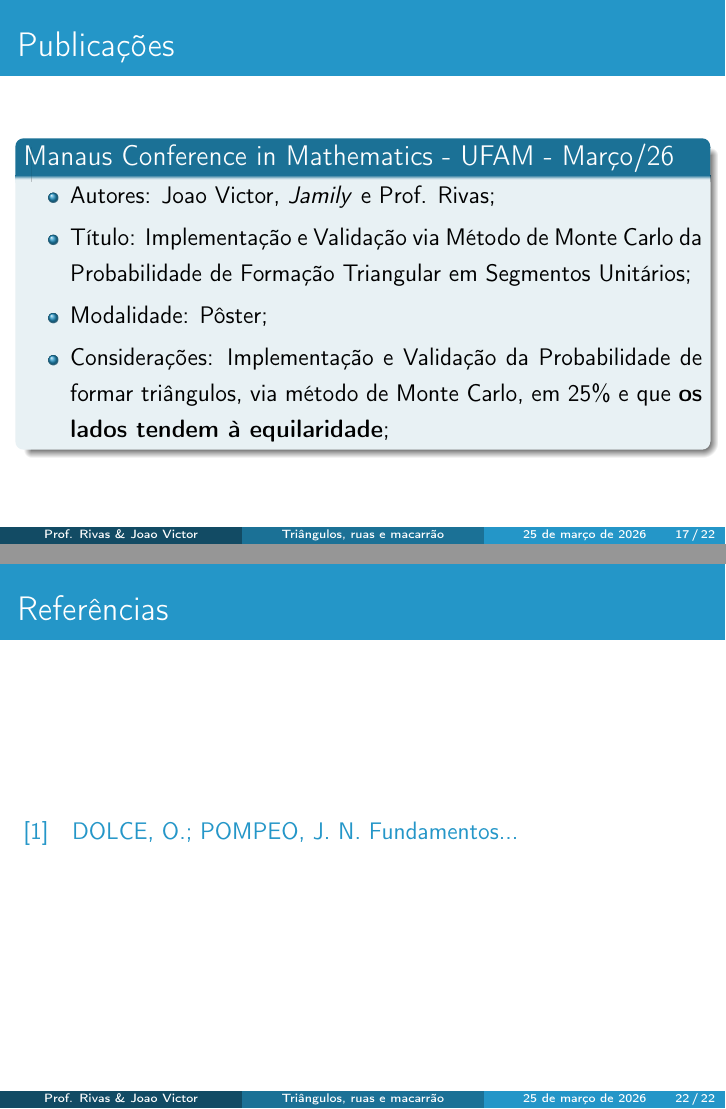
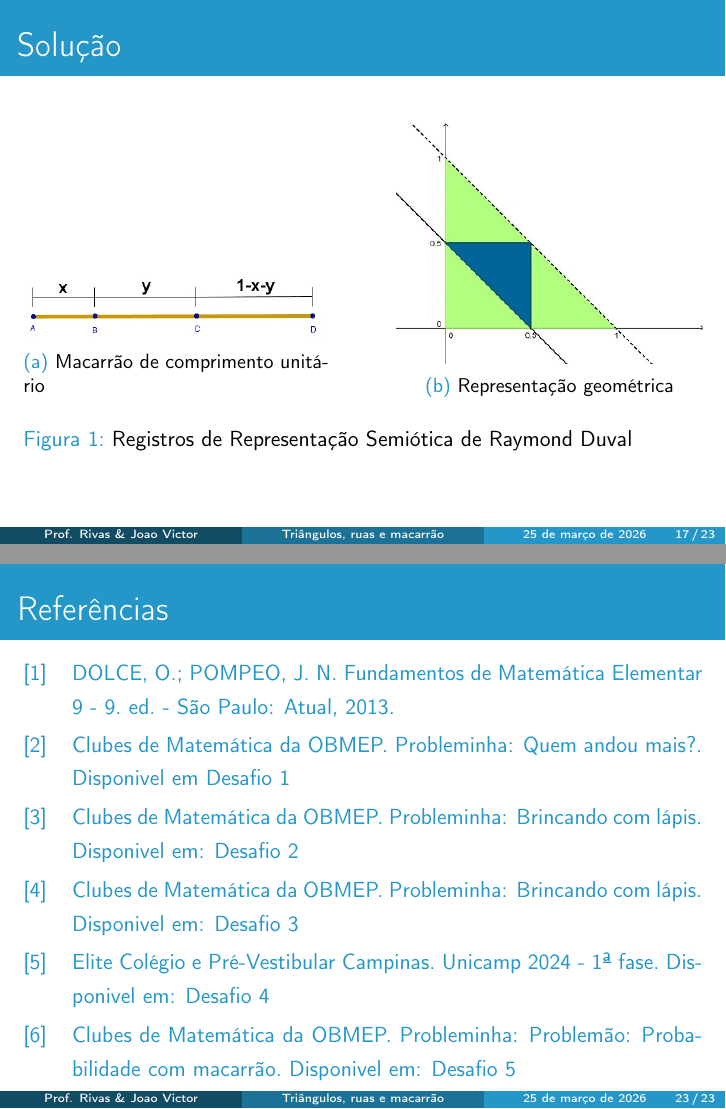
Before and after one commit to ovictorjo3/Desigualde_Triangular_SNCT, LaTeX slides (Desigualdade_Triangular_SNCT__Copy_/main.tex): pages 23 and 28 of 28 before the commit and pages 23 and 29 of 29 after it, joined at a grey line. Compiled offline with pdfLaTeX.

Commit message:
atualização

```diff
--- a/Desigualdade_Triangular_SNCT__Copy_/main.tex
+++ b/Desigualdade_Triangular_SNCT__Copy_/main.tex
@@ -20,7 +20,7 @@
 \setbeamertemplate{navigation symbols}{}
 \usepackage[table,xcdraw]{xcolor}
 \usepackage{ragged2e}
-
+\usepackage{subcaption}
 \usepackage[style=alphabetic]{biblatex}
 
 
@@ -315,13 +315,31 @@ Prof. Rivas\inst{1} \and Joao Victor\inst{2} \and Jamily Lima\inst{3}}
 
 \end{frame}
 
+\begin{frame}{Solução}
+	\begin{figure}[h]
+		\centering
+		\begin{subfigure}{0.45\textwidth}
+			\centering
+			\includegraphics[width=\linewidth]{imagens/macarrao.jpg}
+			\caption{\justifying Macarrão de comprimento unitário}
+		\end{subfigure}
+		\hfill
+		\begin{subfigure}{0.45\textwidth}
+			\centering
+			\includegraphics[width=\linewidth]{imagens/grafico.jpg}
+			\caption{Representação geométrica}
+		\end{subfigure}
+		\caption{\justifying Registros de Representação Semiótica de Raymond Duval}
+	\end{figure}
+\end{frame}
+
 \section*{Publicações}
 
 	\begin{frame}{Publicações}
 		\begin{block}{Manaus Conference in Mathematics - UFAM - Março/26}
 			\begin{itemize}
 				\justifying
-				\item Autores: Joao Victor, \textit{Jamily} e Prof. Rivas;
+				\item Autores: Joao Victor, Jamily$^{*}$ e Prof. Rivas;
 				\item Título: Implementação e Validação via Método de Monte Carlo da Probabilidade de Formação Triangular em Segmentos Unitários;
 				\item Modalidade: Pôster;
 				\item Considerações: Implementação e Validação da Probabilidade de formar triângulos, via método de Monte Carlo, em $25\%$ e que \textbf{os lados tendem à equilaridade};
@@ -375,10 +393,16 @@ Prof. Rivas\inst{1} \and Joao Victor\inst{2} \and Jamily Lima\inst{3}}
 \begin{frame}{Referências}
 	\begin{thebibliography}{99}
 		\justifying
-
-		\bibitem{dolce} DOLCE, O.; POMPEO, J. N. Fundamentos...
+		\small
+		\bibitem{dolce} DOLCE, O.; POMPEO, J. N. Fundamentos de Matemática Elementar 9 - 9. ed. - São Paulo: Atual, 2013.
+		\bibitem{OBMEP} Clubes de Matemática da OBMEP. Probleminha: Quem andou mais?. Disponivel em \href{https://clubes.obmep.org.br/blog/problema-quem-andou-mais/}{Desafio 1}
+		\bibitem{OBMEP} Clubes de Matemática da OBMEP. Probleminha: Brincando com lápis. Disponivel em: \href{https://clubes.obmep.org.br/blog/probleminha-brincando-com-lapis/}{Desafio 2}
+		\bibitem{OBMEP} Clubes de Matemática da OBMEP. Probleminha: Brincando com lápis. Disponivel em: \href{https://clubes.obmep.org.br/blog/problema-de-gincana-isso-nao-e-perimetro/}{Desafio 3}
+		\bibitem{ELITE} Elite Colégio e Pré-Vestibular Campinas. Unicamp 2024 - 1ª fase. Disponivel em: \href{https://sisq.elitecampinas.com.br/GabaritoVestibulares/VisualizarQuestao?id_questao_tipo=10200}{Desafio 4}
+		\bibitem{OBMEP} Clubes de Matemática da OBMEP. Probleminha: Problemão: Probabilidade com macarrão. Disponivel em: \href{https://clubes.obmep.org.br/blog/problemao-probabilidade-com-macarrao/}{Desafio 5}
 
 	\end{thebibliography}
 \end{frame}
 
+
 \end{document}
```
Also changed, not shown: Desigualdade_Triangular_SNCT__Copy_/imagens/grafico.jpg (added), Desigualdade_Triangular_SNCT__Copy_/imagens/macarrao.jpg (added), Desigualdade_Triangular_SNCT__Copy_/main.pdf, Desigualdade_Triangular_SNCT__Copy_/main.tex (2 more changed lines), 5 other files.
